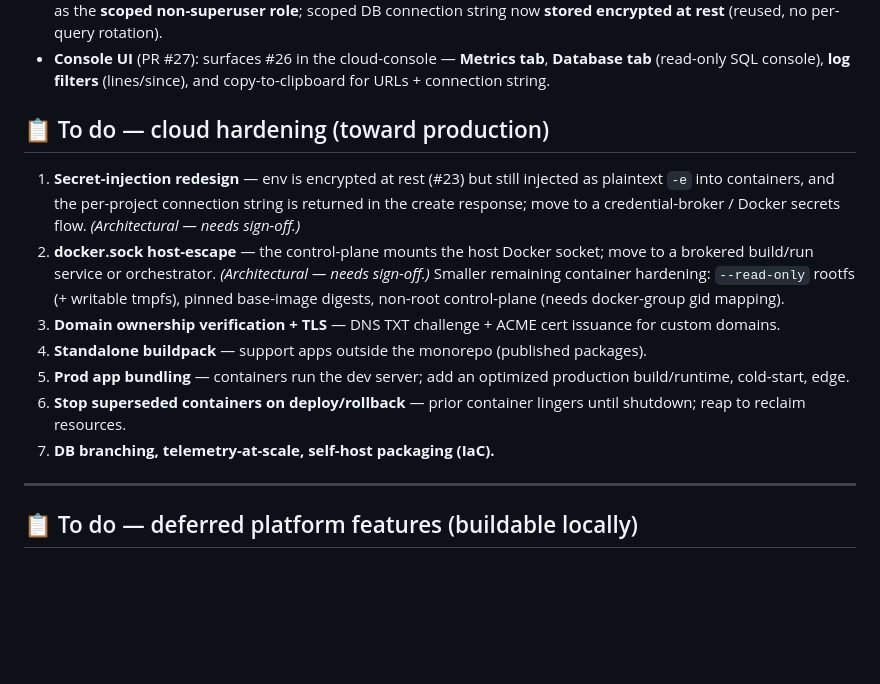
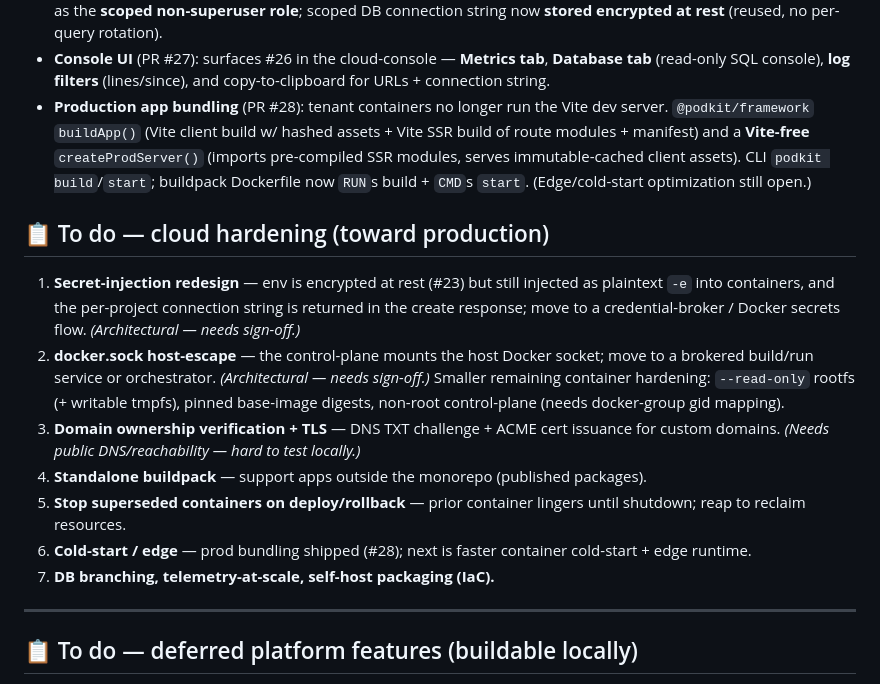
Before and after one commit to notnaki/podkit, a Markdown page: docs/ROADMAP.md, the part around the change. Drawn GitHub-style; blank space fills up the shorter version.

Commit message:
docs: roadmap — production app bundling (#28) shipped
Co-Authored-By: Claude Opus 4.8 (1M context) <noreply@anthropic.com>

```diff
--- a/docs/ROADMAP.md
+++ b/docs/ROADMAP.md
@@ -56,16 +56,17 @@ The hosted multi-tenant cloud, built on real Docker and tested on a real machine
 - **Hardening batch 4** (PR #25): (1) **device-flow** — `userCode` entropy 32→128 bits; in-memory rate-limit on `/v1/auth/cli/approve` (10/60s per account → 429). (2) **non-root tenant images** — buildpack-generated Dockerfile drops to `USER node` (control-plane left root: needs docker-socket access).
 - **Product wave 2** (PR #26, secure-by-default): (1) **request metrics** — gateway records per-project `{requests, status buckets, avgLatency, lastSeen}`; ownership-gated `GET /v1/projects/:slug/metrics`. (2) **log `?limit`/`?since`**. (3) **CLI** `podkit cloud open <slug>` + `--table` output. (4) **read-only SQL runner** `POST /v1/projects/:slug/db/query` — ownership-gated, SELECT-only, statement-timeout + LIMIT, parameterized, runs as the **scoped non-superuser role**; scoped DB connection string now **stored encrypted at rest** (reused, no per-query rotation).
 - **Console UI** (PR #27): surfaces #26 in the cloud-console — **Metrics tab**, **Database tab** (read-only SQL console), **log filters** (lines/since), and copy-to-clipboard for URLs + connection string.
+- **Production app bundling** (PR #28): tenant containers no longer run the Vite dev server. `@podkit/framework` `buildApp()` (Vite client build w/ hashed assets + Vite SSR build of route modules + manifest) and a **Vite-free** `createProdServer()` (imports pre-compiled SSR modules, serves immutable-cached client assets). CLI `podkit build`/`start`; buildpack Dockerfile now `RUN`s build + `CMD`s `start`. (Edge/cold-start optimization still open.)
 
 ## 📋 To do — cloud hardening (toward production)
 
 1. **Secret-injection redesign** — env is encrypted at rest (#23) but still injected as plaintext `-e` into containers, and the per-project connection string is returned in the create response; move to a credential-broker / Docker secrets flow. *(Architectural — needs sign-off.)*
 2. **docker.sock host-escape** — the control-plane mounts the host Docker socket; move to a brokered build/run service or orchestrator. *(Architectural — needs sign-off.)* Smaller remaining container hardening: `--read-only` rootfs (+ writable tmpfs), pinned base-image digests, non-root control-plane (needs docker-group gid mapping).
-4. **Domain ownership verification + TLS** — DNS TXT challenge + ACME cert issuance for custom domains.
-5. **Standalone buildpack** — support apps outside the monorepo (published packages).
-6. **Prod app bundling** — containers run the dev server; add an optimized production build/runtime, cold-start, edge.
-7. **Stop superseded containers on deploy/rollback** — prior container lingers until shutdown; reap to reclaim resources.
-8. **DB branching, telemetry-at-scale, self-host packaging (IaC).**
+3. **Domain ownership verification + TLS** — DNS TXT challenge + ACME cert issuance for custom domains. *(Needs public DNS/reachability — hard to test locally.)*
+4. **Standalone buildpack** — support apps outside the monorepo (published packages).
+5. **Stop superseded containers on deploy/rollback** — prior container lingers until shutdown; reap to reclaim resources.
+6. **Cold-start / edge** — prod bundling shipped (#28); next is faster container cold-start + edge runtime.
+7. **DB branching, telemetry-at-scale, self-host packaging (IaC).**
 
 ---
 
```
